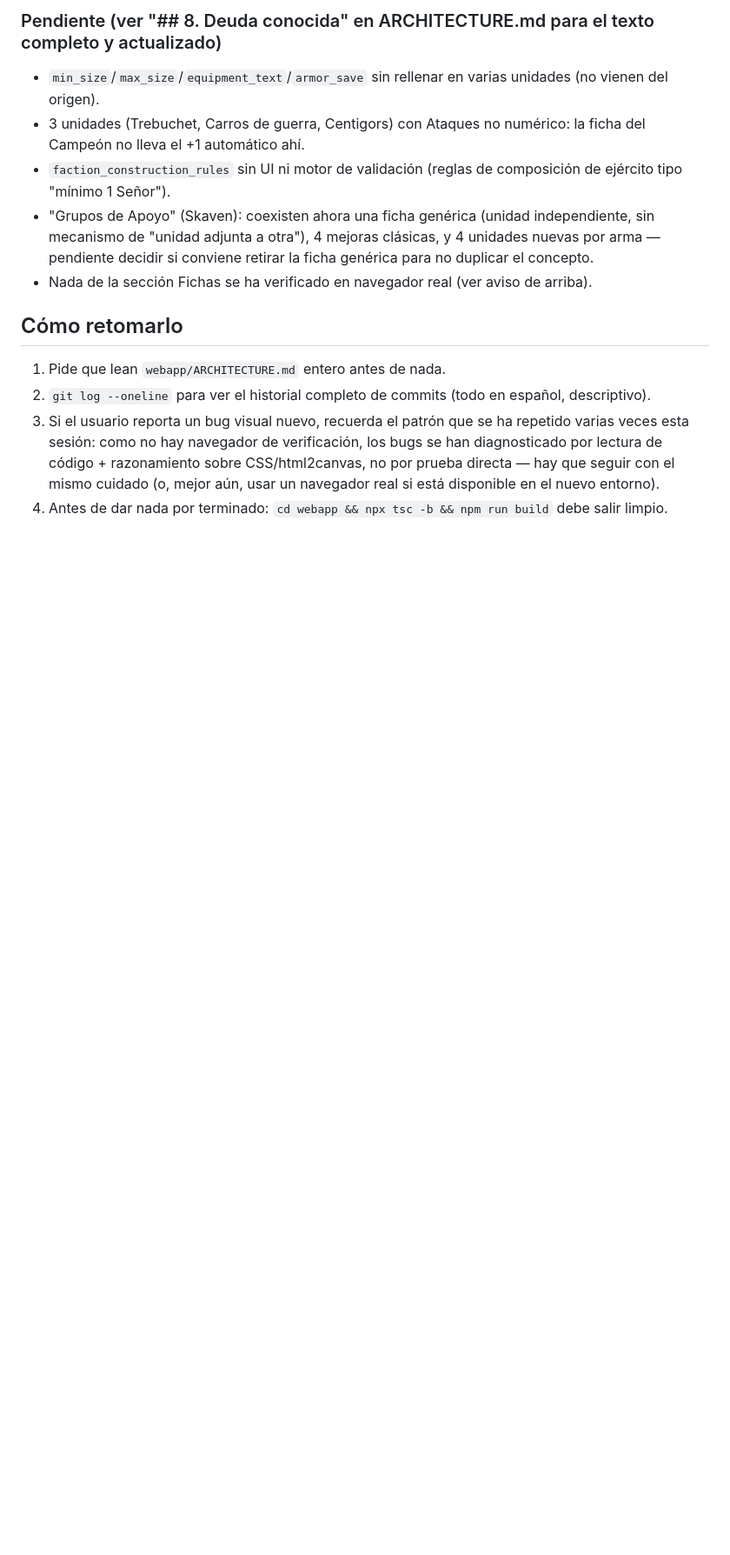
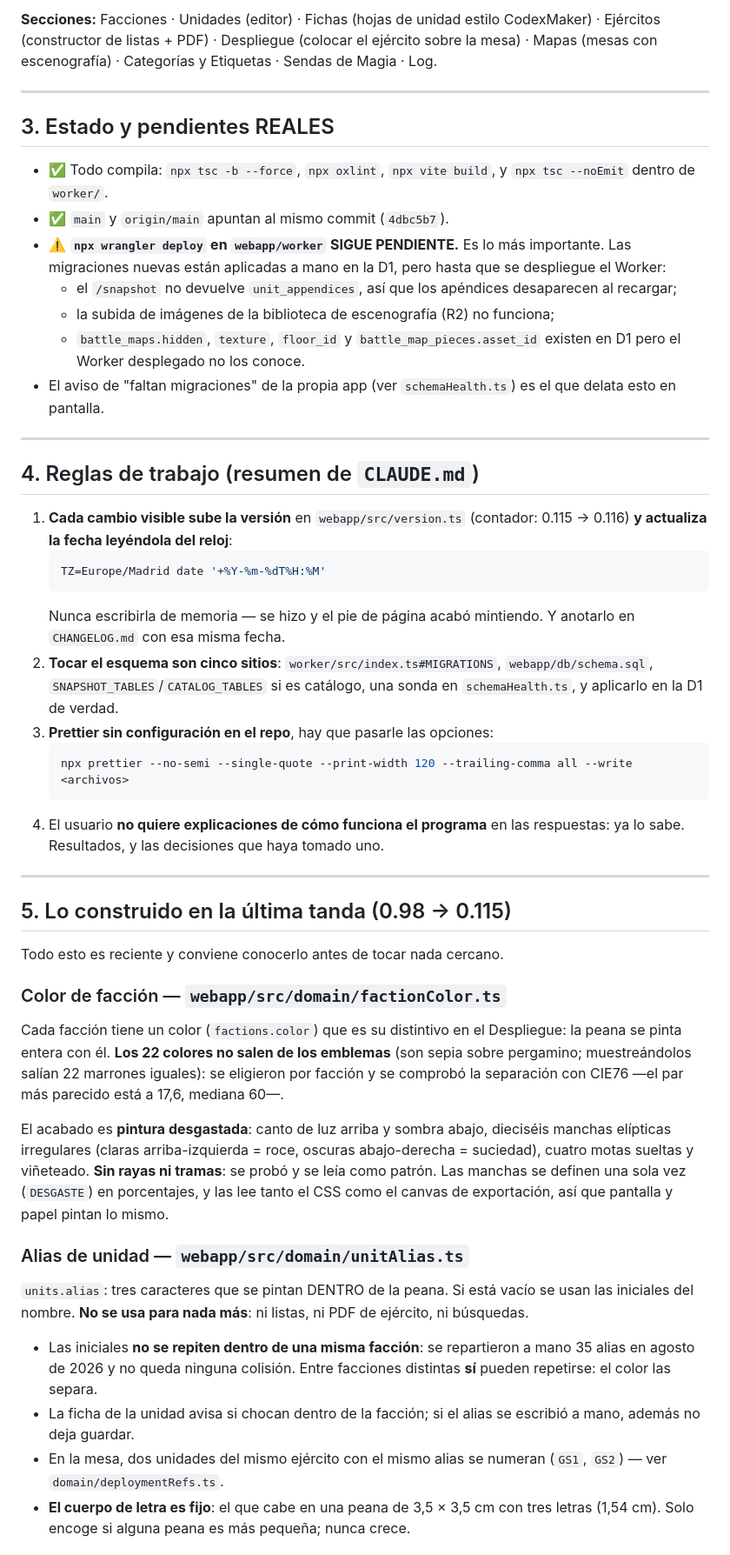
Before and after one commit to mcclainej84/Listas_Ejercito, a Markdown page: HANDOFF_CONTINUACION.md, the part around one of its changes. Shown at 87% size. GitHub-like rendering; blank space fills up the shorter version.

````diff
--- a/HANDOFF_CONTINUACION.md
+++ b/HANDOFF_CONTINUACION.md
@@ -33,15 +43,81 @@ Este entorno de trabajo (sandbox) **no tiene navegador con interfaz gráfica dis
 
-### Pendiente (ver "## 8. Deuda conocida" en ARCHITECTURE.md para el texto completo y actualizado)
+**Secciones:** Facciones · Unidades (editor) · Fichas (hojas de unidad estilo
+CodexMaker) · Ejércitos (constructor de listas + PDF) · Despliegue (colocar el
+ejército sobre la mesa) · Mapas (mesas con escenografía) · Categorías y
+Etiquetas · Sendas de Magia · Log.
 
-- `min_size`/`max_size`/`equipment_text`/`armor_save` sin rellenar en varias unidades (no vienen del origen).
-- 3 unidades (Trebuchet, Carros de guerra, Centigors) con Ataques no numérico: la ficha del Campeón no lleva el +1 automático ahí.
-- `faction_construction_rules` sin UI ni motor de validación (reglas de composición de ejército tipo "mínimo 1 Señor").
-- "Grupos de Apoyo" (Skaven): coexisten ahora una ficha genérica (unidad independiente, sin mecanismo de "unidad adjunta a otra"), 4 mejoras clásicas, y 4 unidades nuevas por arma — pendiente decidir si conviene retirar la ficha genérica para no duplicar el concepto.
-- Nada de la sección Fichas se ha verificado en navegador real (ver aviso de arriba).
+---
 
-## Cómo retomarlo
+## 3. Estado y pendientes REALES
 
-1. Pide que lean `webapp/ARCHITECTURE.md` entero antes de nada.
-2. `git log --oneline` para ver el historial completo de commits (todo en español, descriptivo).
-3. Si el usuario reporta un bug visual nuevo, recuerda el patrón que se ha repetido varias veces esta sesión: como no hay navegador de verificación, los bugs se han diagnosticado por lectura de código + razonamiento sobre CSS/html2canvas, no por prueba directa — hay que seguir con el mismo cuidado (o, mejor aún, usar un navegador real si está disponible en el nuevo entorno).
-4. Antes de dar nada por terminado: `cd webapp && npx tsc -b && npm run build` debe salir limpio.
+- ✅ Todo compila: `npx tsc -b --force`, `npx oxlint`, `npx vite build`, y
+  `npx tsc --noEmit` dentro de `worker/`.
+- ✅ `main` y `origin/main` apuntan al mismo commit (`4dbc5b7`).
+- ⚠️ **`npx wrangler deploy` en `webapp/worker` SIGUE PENDIENTE.** Es lo más
+  importante. Las migraciones nuevas están aplicadas a mano en la D1, pero
+  hasta que se despliegue el Worker:
+  - el `/snapshot` no devuelve `unit_appendices`, así que los apéndices
+    desaparecen al recargar;
+  - la subida de imágenes de la biblioteca de escenografía (R2) no funciona;
+  - `battle_maps.hidden`, `texture`, `floor_id` y `battle_map_pieces.asset_id`
+    existen en D1 pero el Worker desplegado no los conoce.
+- El aviso de "faltan migraciones" de la propia app (ver `schemaHealth.ts`) es
+  el que delata esto en pantalla.
+
+---
+
+## 4. Reglas de trabajo (resumen de `CLAUDE.md`)
+
+1. **Cada cambio visible sube la versión** en `webapp/src/version.ts`
+   (contador: 0.115 → 0.116) **y actualiza la fecha leyéndola del reloj**:
+   ```sh
+   TZ=Europe/Madrid date '+%Y-%m-%dT%H:%M'
+   ```
+   Nunca escribirla de memoria — se hizo y el pie de página acabó mintiendo.
+   Y anotarlo en `CHANGELOG.md` con esa misma fecha.
+2. **Tocar el esquema son cinco sitios**: `worker/src/index.ts#MIGRATIONS`,
+   `webapp/db/schema.sql`, `SNAPSHOT_TABLES`/`CATALOG_TABLES` si es catálogo,
+   una sonda en `schemaHealth.ts`, y aplicarlo en la D1 de verdad.
+3. **Prettier sin configuración en el repo**, hay que pasarle las opciones:
+   ```sh
+   npx prettier --no-semi --single-quote --print-width 120 --trailing-comma all --write <archivos>
+   ```
+4. El usuario **no quiere explicaciones de cómo funciona el programa** en las
+   respuestas: ya lo sabe. Resultados, y las decisiones que haya tomado uno.
+
+---
+
+## 5. Lo construido en la última tanda (0.98 → 0.115)
+
+Todo esto es reciente y conviene conocerlo antes de tocar nada cercano.
+
+### Color de facción — `webapp/src/domain/factionColor.ts`
+Cada facción tiene un color (`factions.color`) que es su distintivo en el
+Despliegue: la peana se pinta entera con él. **Los 22 colores no salen de los
+emblemas** (son sepia sobre pergamino; muestreándolos salían 22 marrones
+iguales): se eligieron por facción y se comprobó la separación con CIE76 —el
+par más parecido está a 17,6, mediana 60—.
+
+El acabado es **pintura desgastada**: canto de luz arriba y sombra abajo,
+dieciséis manchas elípticas irregulares (claras arriba-izquierda = roce,
+oscuras abajo-derecha = suciedad), cuatro motas sueltas y viñeteado. **Sin
+rayas ni tramas**: se probó y se leía como patrón. Las manchas se definen una
+sola vez (`DESGASTE`) en porcentajes, y las lee tanto el CSS como el canvas de
+exportación, así que pantalla y papel pintan lo mismo.
+
+### Alias de unidad — `webapp/src/domain/unitAlias.ts`
+`units.alias`: tres caracteres que se pintan DENTRO de la peana. Si está vacío
+se usan las iniciales del nombre. **No se usa para nada más**: ni listas, ni
+PDF de ejército, ni búsquedas.
+
+- Las iniciales **no se repiten dentro de una misma facción**: se repartieron a
+  mano 35 alias en agosto de 2026 y no queda ninguna colisión. Entre facciones
+  distintas **sí** pueden repetirse: el color las separa.
+- La ficha de la unidad avisa si chocan dentro de la facción; si el alias se
+  escribió a mano, además no deja guardar.
+- En la mesa, dos unidades del mismo ejército con el mismo alias se numeran
+  (`GS1`, `GS2`) — ver `domain/deploymentRefs.ts`.
+- **El cuerpo de letra es fijo**: el que cabe en una peana de 3,5 × 3,5 cm con
+  tres letras (1,54 cm). Solo encoge si alguna peana es más pequeña; nunca
+  crece.
+
````
Also changed, not shown: other parts of HANDOFF_CONTINUACION.md (+118 -21 lines).
